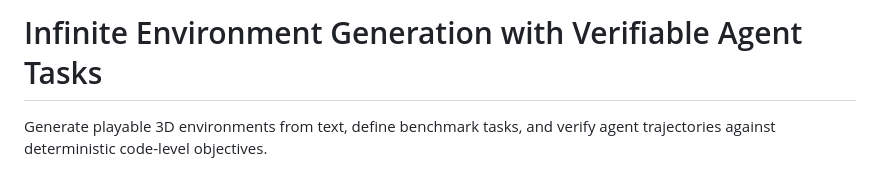
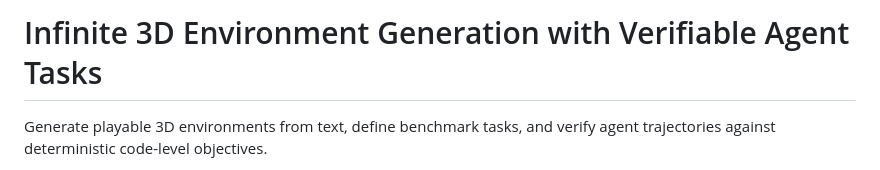
Before and after one commit to sramesh64/3D-environment-generation, a Markdown page: README.md, the part around the change. Rendered like a GitHub page.

Commit message:
Update project title in README

```diff
--- a/README.md
+++ b/README.md
@@ -1,4 +1,4 @@
-# Infinite Environment Generation with Verifiable Agent Tasks
+# Infinite 3D Environment Generation with Verifiable Agent Tasks
 
 Generate playable 3D environments from text, define benchmark tasks, and verify
 agent trajectories against deterministic code-level objectives.
```
